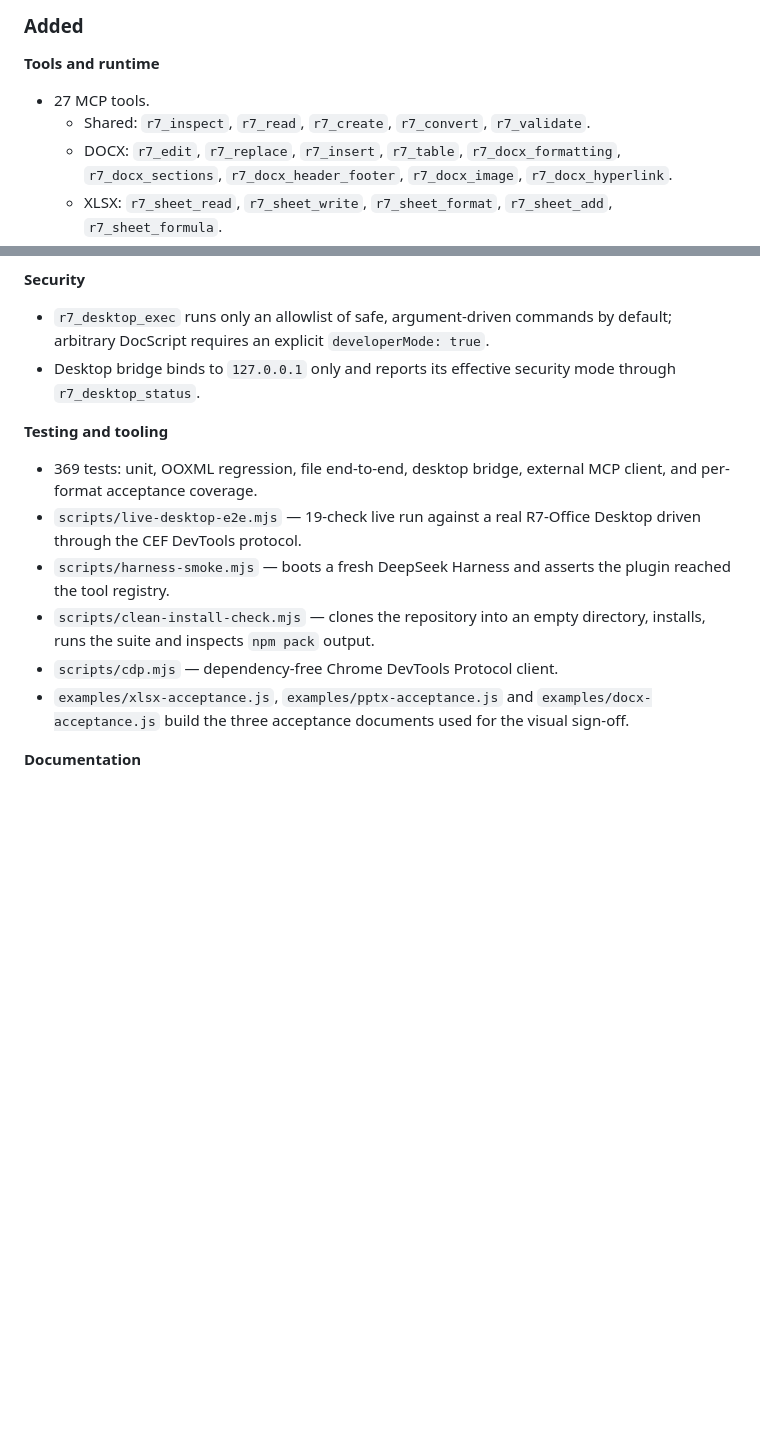
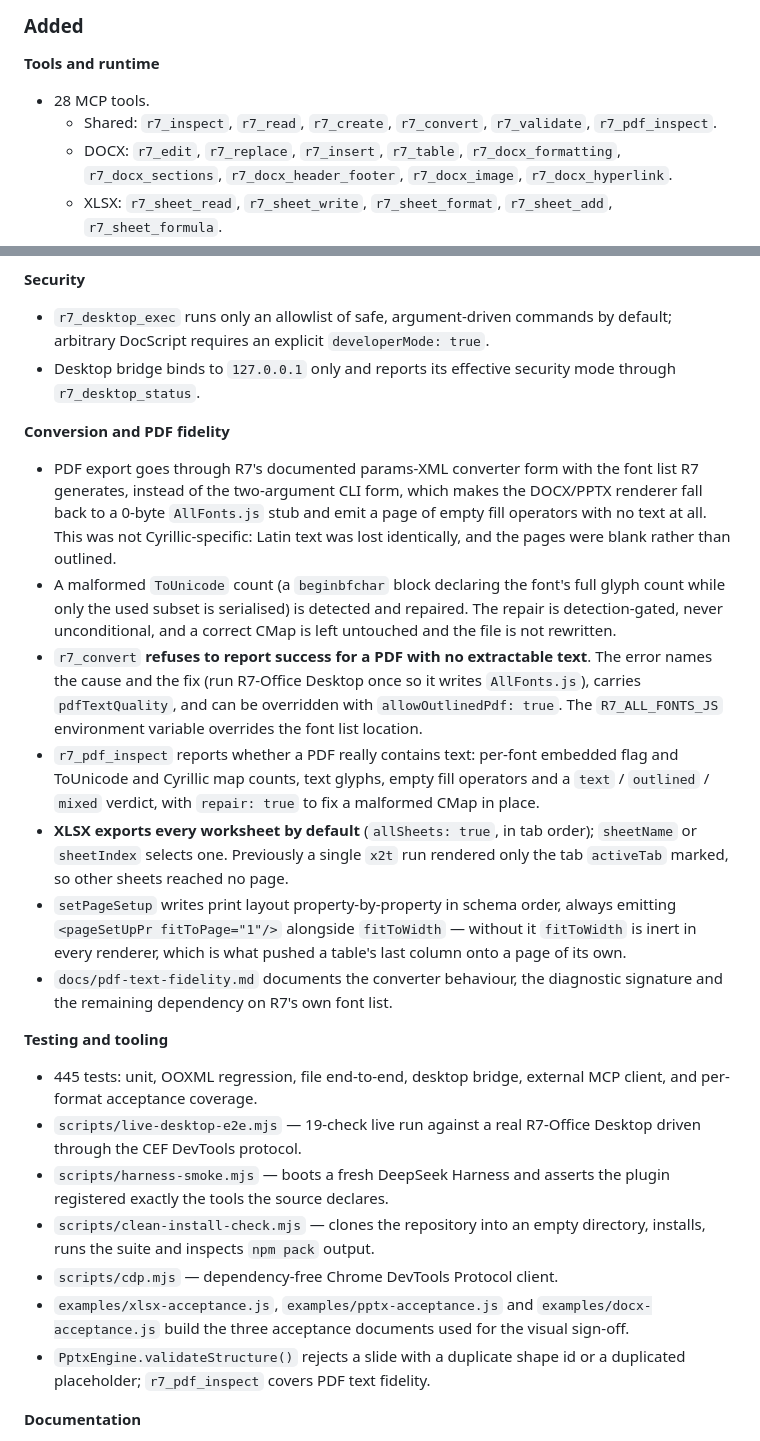
Before and after one commit to blazar-source/dsh-r7-office, a Markdown page: CHANGELOG.md, 2 parts joined by grey strips. Rendered like a GitHub page; blank space fills up the shorter version.

```diff
--- a/CHANGELOG.md
+++ b/CHANGELOG.md
@@ -12,8 +12,9 @@ The first public release. Full notes: [docs/release-notes/v0.1.0.md](docs/releas
 ### Added
 
 **Tools and runtime**
-- 27 MCP tools.
-  - Shared: `r7_inspect`, `r7_read`, `r7_create`, `r7_convert`, `r7_validate`.
+- 28 MCP tools.
+  - Shared: `r7_inspect`, `r7_read`, `r7_create`, `r7_convert`, `r7_validate`,
+    `r7_pdf_inspect`.
   - DOCX: `r7_edit`, `r7_replace`, `r7_insert`, `r7_table`,
     `r7_docx_formatting`, `r7_docx_sections`, `r7_docx_header_footer`,
     `r7_docx_image`, `r7_docx_hyperlink`.
@@ -88,19 +89,50 @@ The first public release. Full notes: [docs/release-notes/v0.1.0.md](docs/releas
 - Desktop bridge binds to `127.0.0.1` only and reports its effective security
   mode through `r7_desktop_status`.
 
+**Conversion and PDF fidelity**
+- PDF export goes through R7's documented params-XML converter form with the
+  font list R7 generates, instead of the two-argument CLI form, which makes the
+  DOCX/PPTX renderer fall back to a 0-byte `AllFonts.js` stub and emit a page of
+  empty fill operators with no text at all. This was not Cyrillic-specific:
+  Latin text was lost identically, and the pages were blank rather than outlined.
+- A malformed `ToUnicode` count (a `beginbfchar` block declaring the font's full
+  glyph count while only the used subset is serialised) is detected and repaired.
+  The repair is detection-gated, never unconditional, and a correct CMap is left
+  untouched and the file is not rewritten.
+- `r7_convert` **refuses to report success for a PDF with no extractable text**.
+  The error names the cause and the fix (run R7-Office Desktop once so it writes
+  `AllFonts.js`), carries `pdfTextQuality`, and can be overridden with
+  `allowOutlinedPdf: true`. The `R7_ALL_FONTS_JS` environment variable overrides
+  the font list location.
+- `r7_pdf_inspect` reports whether a PDF really contains text: per-font embedded
+  flag and ToUnicode and Cyrillic map counts, text glyphs, empty fill operators
+  and a `text` / `outlined` / `mixed` verdict, with `repair: true` to fix a
+  malformed CMap in place.
+- **XLSX exports every worksheet by default** (`allSheets: true`, in tab order);
+  `sheetName` or `sheetIndex` selects one. Previously a single `x2t` run
+  rendered only the tab `activeTab` marked, so other sheets reached no page.
+- `setPageSetup` writes print layout property-by-property in schema order, always
+  emitting `<pageSetUpPr fitToPage="1"/>` alongside `fitToWidth` — without it
+  `fitToWidth` is inert in every renderer, which is what pushed a table's last
+  column onto a page of its own.
+- `docs/pdf-text-fidelity.md` documents the converter behaviour, the diagnostic
+  signature and the remaining dependency on R7's own font list.
+
 **Testing and tooling**
-- 369 tests: unit, OOXML regression, file end-to-end, desktop bridge, external
+- 445 tests: unit, OOXML regression, file end-to-end, desktop bridge, external
   MCP client, and per-format acceptance coverage.
 - `scripts/live-desktop-e2e.mjs` — 19-check live run against a real R7-Office
   Desktop driven through the CEF DevTools protocol.
 - `scripts/harness-smoke.mjs` — boots a fresh DeepSeek Harness and asserts the
-  plugin reached the tool registry.
+  plugin registered exactly the tools the source declares.
 - `scripts/clean-install-check.mjs` — clones the repository into an empty
   directory, installs, runs the suite and inspects `npm pack` output.
 - `scripts/cdp.mjs` — dependency-free Chrome DevTools Protocol client.
 - `examples/xlsx-acceptance.js`, `examples/pptx-acceptance.js` and
   `examples/docx-acceptance.js` build the three acceptance documents used for
   the visual sign-off.
+- `PptxEngine.validateStructure()` rejects a slide with a duplicate shape id or
+  a duplicated placeholder; `r7_pdf_inspect` covers PDF text fidelity.
 
 **Documentation**
 - English and Russian READMEs with clean-install instructions.
```
Also changed, not shown: README.md (+2 -2 lines), docs/release-notes/v0.1.0.md (+16 -12 lines).
